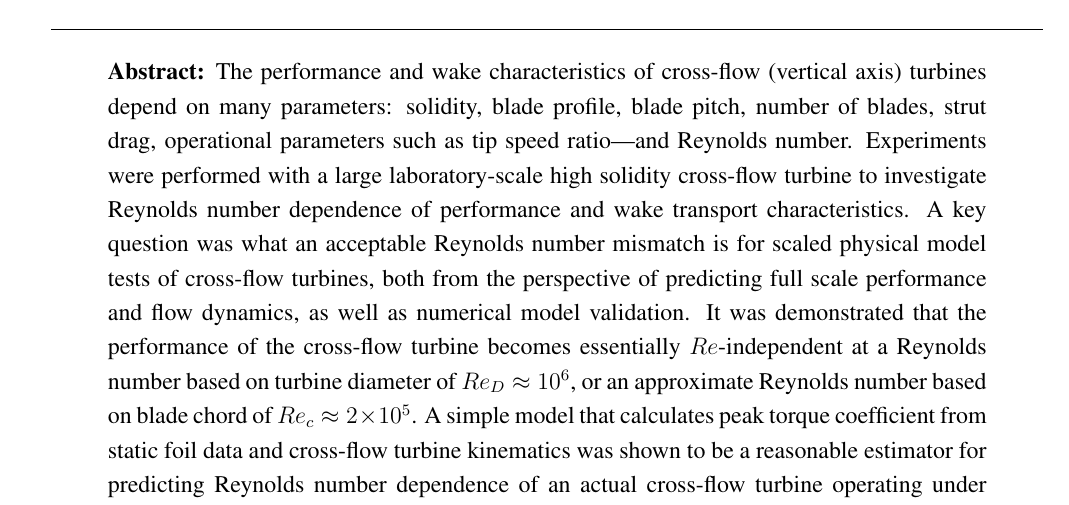
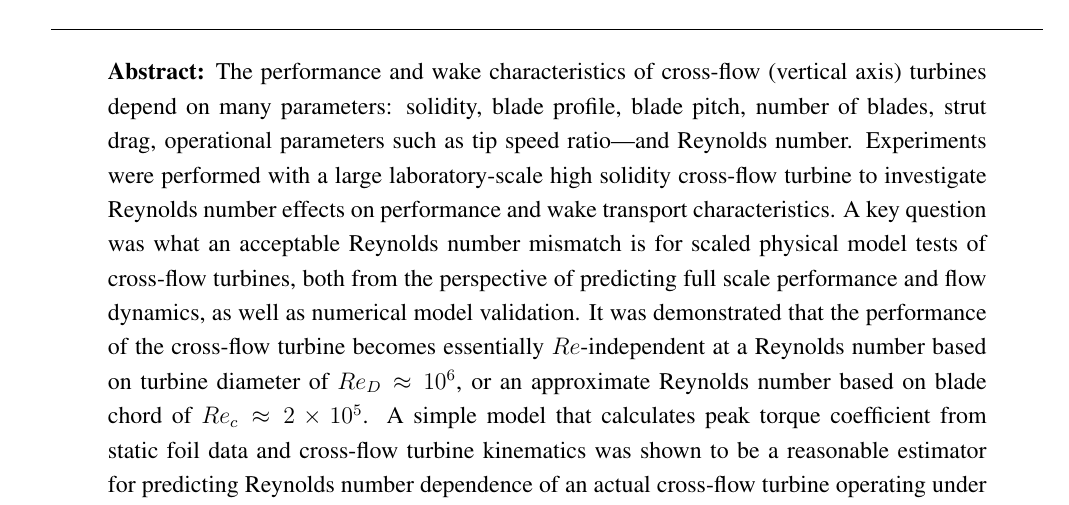
Before and after one commit to petebachant/CFT-Re-dep-paper, a LaTeX paper (paper.tex): part of page 1 of 18, cut so that both start at the same text. Compiled offline with pdfLaTeX.

Commit message:
Dependence -> effects

```diff
--- a/paper.tex
+++ b/paper.tex
@@ -82,22 +82,21 @@ Colovos Rd., Durham, NH, USA}
 
 % Abstract (Less than 200 words)
 \abstract{The performance and wake characteristics of cross-flow (vertical axis)
-    turbines depend on many parameters: solidity, blade profile, blade pitch,
-    number of blades, strut drag, operational parameters such as tip speed
-    ratio---and Reynolds number.
-    Experiments were performed with a large laboratory-scale high
-    solidity cross-flow turbine to investigate Reynolds number dependence of
+    turbines depend on many parameters: solidity, blade profile, blade pitch, number
+    of blades, strut drag, operational parameters such as tip speed ratio---and
+    Reynolds number. Experiments were performed with a large laboratory-scale high
+    solidity cross-flow turbine to investigate Reynolds number effects on
     performance and wake transport characteristics. A key question was what an
     acceptable Reynolds number mismatch is for scaled physical model tests of
     cross-flow turbines, both from the perspective of predicting full scale
-    performance and flow dynamics, as well as numerical model validation.
-    It was demonstrated that the performance of the cross-flow
-    turbine becomes essentially $Re$-independent at a Reynolds number based on
-    turbine diameter of $Re_D \approx 10^6$, or an approximate Reynolds number based
-    on blade chord of $Re_c \approx 2 \times 10^5$. A simple model that calculates
-    peak torque coefficient from static foil data and cross-flow turbine kinematics
-    was shown to be a reasonable estimator for predicting Reynolds number dependence
-    of an actual cross-flow turbine operating under dynamic conditions.}
+    performance and flow dynamics, as well as numerical model validation. It was
+    demonstrated that the performance of the cross-flow turbine becomes essentially
+    $Re$-independent at a Reynolds number based on turbine diameter of $Re_D \approx
+    10^6$, or an approximate Reynolds number based on blade chord of $Re_c \approx 2
+    \times 10^5$. A simple model that calculates peak torque coefficient from static
+    foil data and cross-flow turbine kinematics was shown to be a reasonable
+    estimator for predicting Reynolds number dependence of an actual cross-flow
+    turbine operating under dynamic conditions.}
 
 % Keywords: add 3 to 10 keywords
 \keyword{Reynolds number; cross-flow turbine; turbine performance; marine
```
